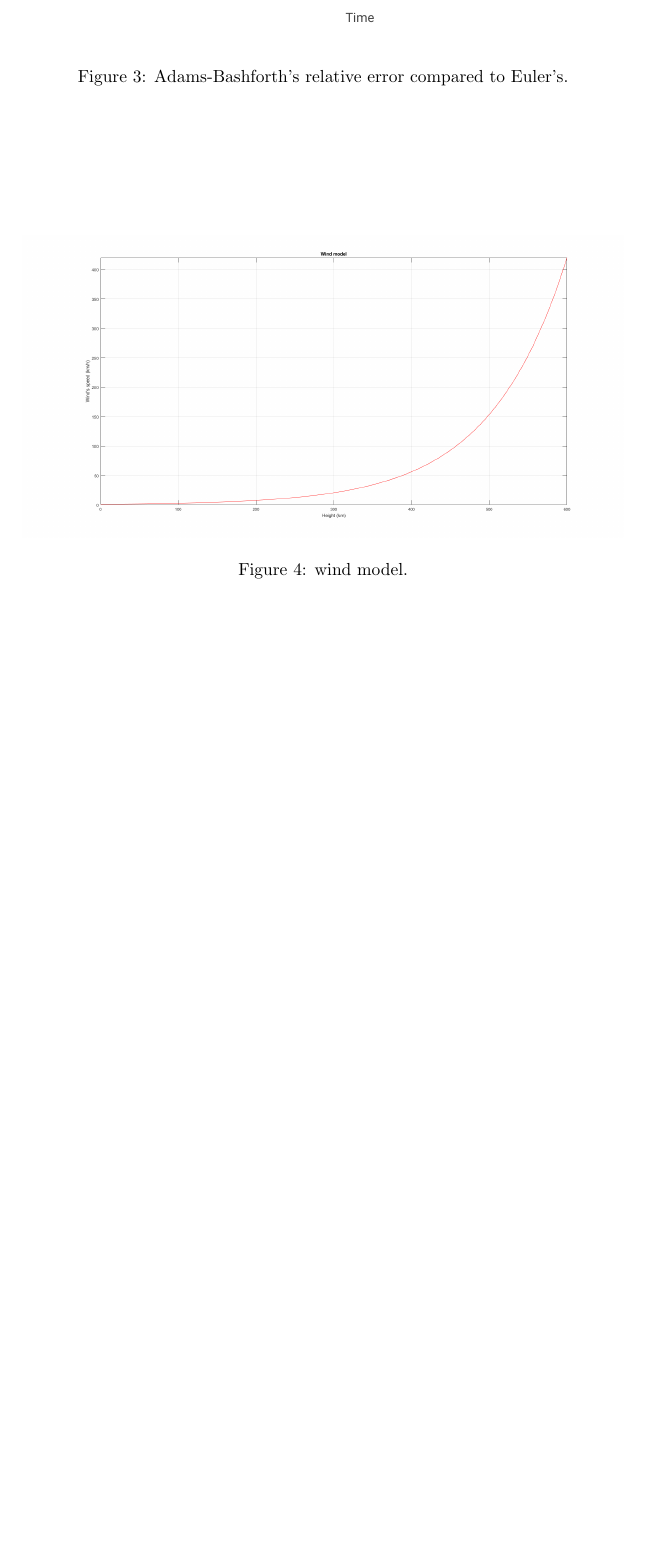
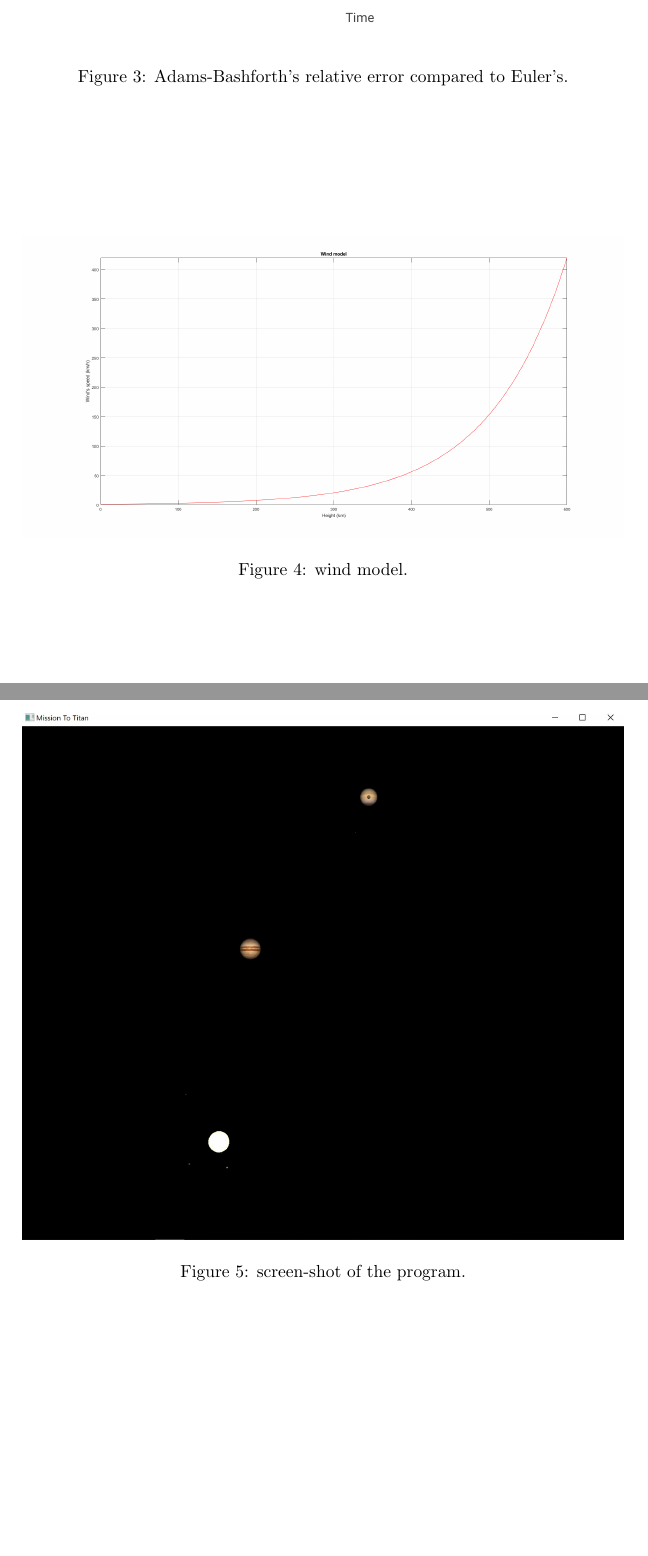
Before and after one commit to pietro99/titan, a LaTeX document (Project 1-2.tex): part of page 22 of 22 before the commit and two parts of pages 22 and 23 of 24 after it, the two joined at a grey line, cut so that both start at the same text, the shorter picture padded with empty space. The pictures show the PDF file Project 1-2.pdf that the author committed with the source; the source files are stored in an older character set and shown here as Unicode.

Commit message:
Final report

```diff
--- a/Project 1-2.tex
+++ b/Project 1-2.tex
@@ -509,3 +509,11 @@
 		\label{fig:wind}
 	\end{figure}
 
+	\begin{figure}[h]
+	\centering
+	\includegraphics[width=1\linewidth]{screen_1.jpeg}
+	\caption[Short]{screen-shot of the program.}
+	\label{fig:screen2}
+\end{figure}
+	\begin{figure}[h]
+	\centering
```
Also changed, not shown: Project 1-2.pdf, screen_1.jpeg (added), screen_2.jpeg (added), Project 1-2.tex (4 more changed lines).
